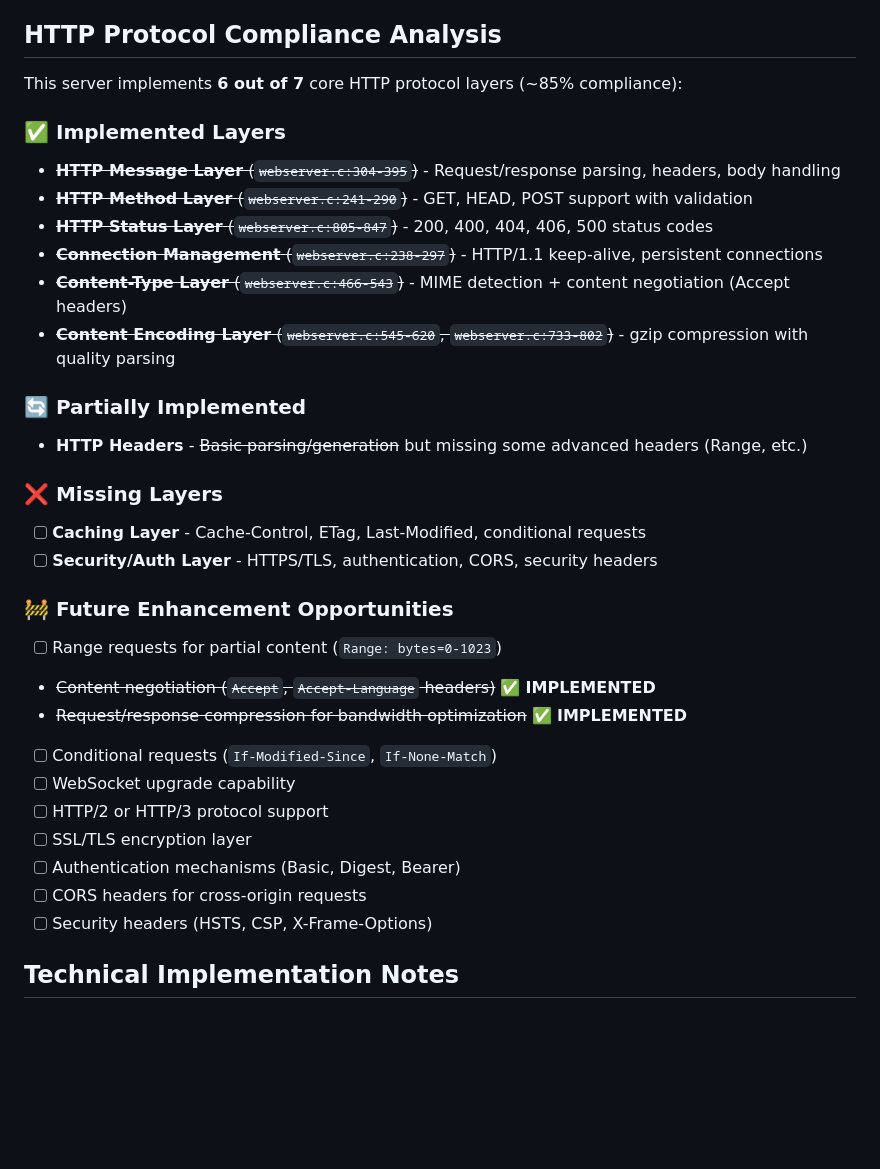
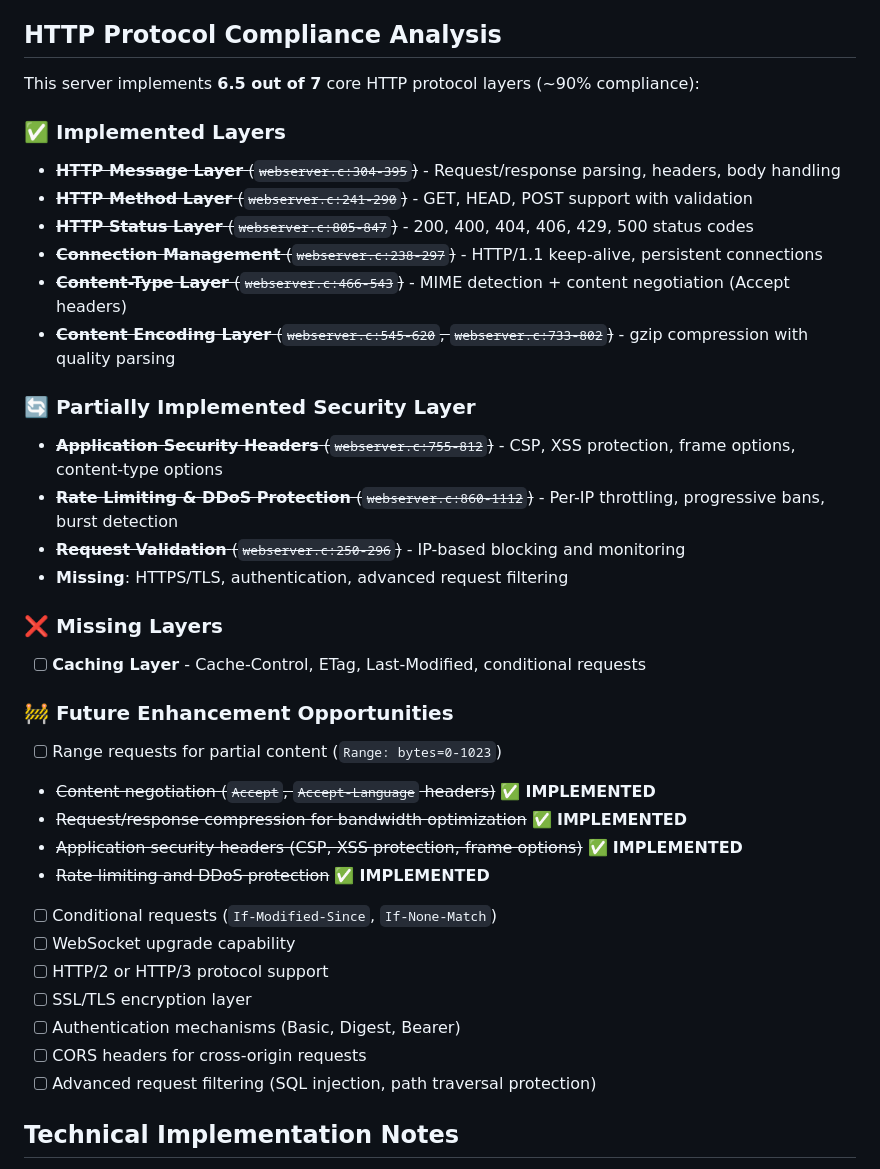
Before and after one commit to ralihachev/c_http11_web_server, a Markdown page: README.md, the part around the change. Drawn GitHub-style; blank space fills up the shorter version.

Commit message:
updated readme after security changes

```diff
--- a/README.md
+++ b/README.md
@@ -171,38 +171,42 @@ The project includes several test files to demonstrate functionality:
 
 ## HTTP Protocol Compliance Analysis
 
-This server implements **6 out of 7** core HTTP protocol layers (~85% compliance):
+This server implements **6.5 out of 7** core HTTP protocol layers (~90% compliance):
 
 ### ✅ **Implemented Layers**
 
 - ~~**HTTP Message Layer** (`webserver.c:304-395`)~~ - Request/response parsing, headers, body handling
 - ~~**HTTP Method Layer** (`webserver.c:241-290`)~~ - GET, HEAD, POST support with validation
-- ~~**HTTP Status Layer** (`webserver.c:805-847`)~~ - 200, 400, 404, 406, 500 status codes
+- ~~**HTTP Status Layer** (`webserver.c:805-847`)~~ - 200, 400, 404, 406, 429, 500 status codes
 - ~~**Connection Management** (`webserver.c:238-297`)~~ - HTTP/1.1 keep-alive, persistent connections
 - ~~**Content-Type Layer** (`webserver.c:466-543`)~~ - MIME detection + content negotiation (Accept headers)
 - ~~**Content Encoding Layer** (`webserver.c:545-620`, `webserver.c:733-802`)~~ - gzip compression with quality parsing
 
-### 🔄 **Partially Implemented**
+### 🔄 **Partially Implemented Security Layer**
 
-- **HTTP Headers** - ~~Basic parsing/generation~~ but missing some advanced headers (Range, etc.)
+- ~~**Application Security Headers** (`webserver.c:755-812`)~~ - CSP, XSS protection, frame options, content-type options
+- ~~**Rate Limiting & DDoS Protection** (`webserver.c:860-1112`)~~ - Per-IP throttling, progressive bans, burst detection
+- ~~**Request Validation** (`webserver.c:250-296`)~~ - IP-based blocking and monitoring
+- **Missing**: HTTPS/TLS, authentication, advanced request filtering
 
 ### ❌ **Missing Layers**
 
 - [ ] **Caching Layer** - Cache-Control, ETag, Last-Modified, conditional requests
-- [ ] **Security/Auth Layer** - HTTPS/TLS, authentication, CORS, security headers
 
 ### 🚧 **Future Enhancement Opportunities**
 
 - [ ] Range requests for partial content (`Range: bytes=0-1023`)
 - ~~Content negotiation (`Accept`, `Accept-Language` headers)~~ ✅ **IMPLEMENTED**
 - ~~Request/response compression for bandwidth optimization~~ ✅ **IMPLEMENTED**
+- ~~Application security headers (CSP, XSS protection, frame options)~~ ✅ **IMPLEMENTED**
+- ~~Rate limiting and DDoS protection~~ ✅ **IMPLEMENTED**
 - [ ] Conditional requests (`If-Modified-Since`, `If-None-Match`)
 - [ ] WebSocket upgrade capability
 - [ ] HTTP/2 or HTTP/3 protocol support
 - [ ] SSL/TLS encryption layer
 - [ ] Authentication mechanisms (Basic, Digest, Bearer)
 - [ ] CORS headers for cross-origin requests
-- [ ] Security headers (HSTS, CSP, X-Frame-Options)
+- [ ] Advanced request filtering (SQL injection, path traversal protection)
 
 ## Technical Implementation Notes
 
```
